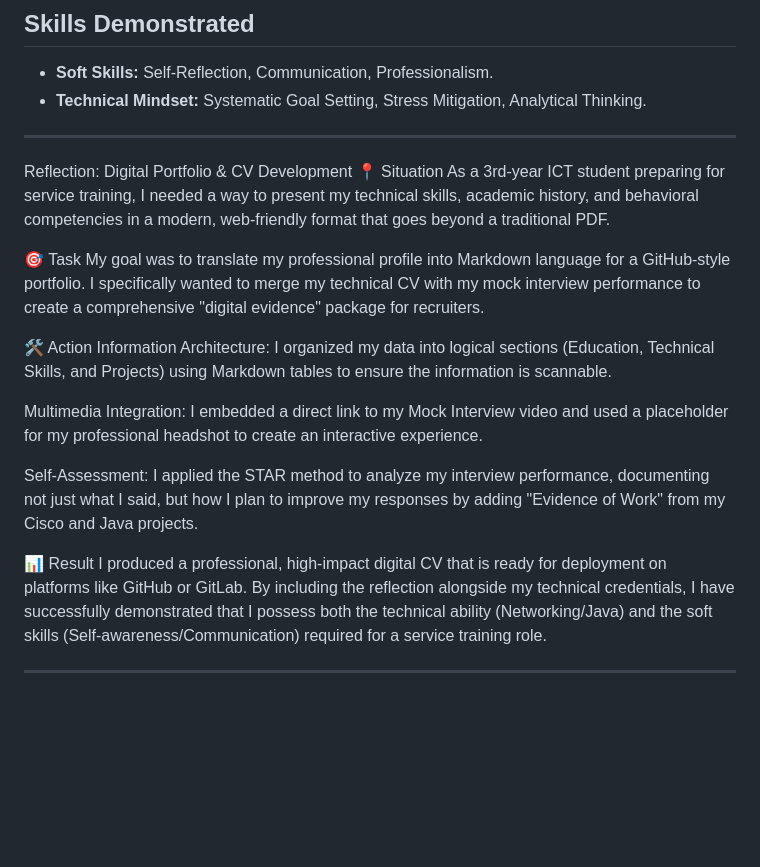
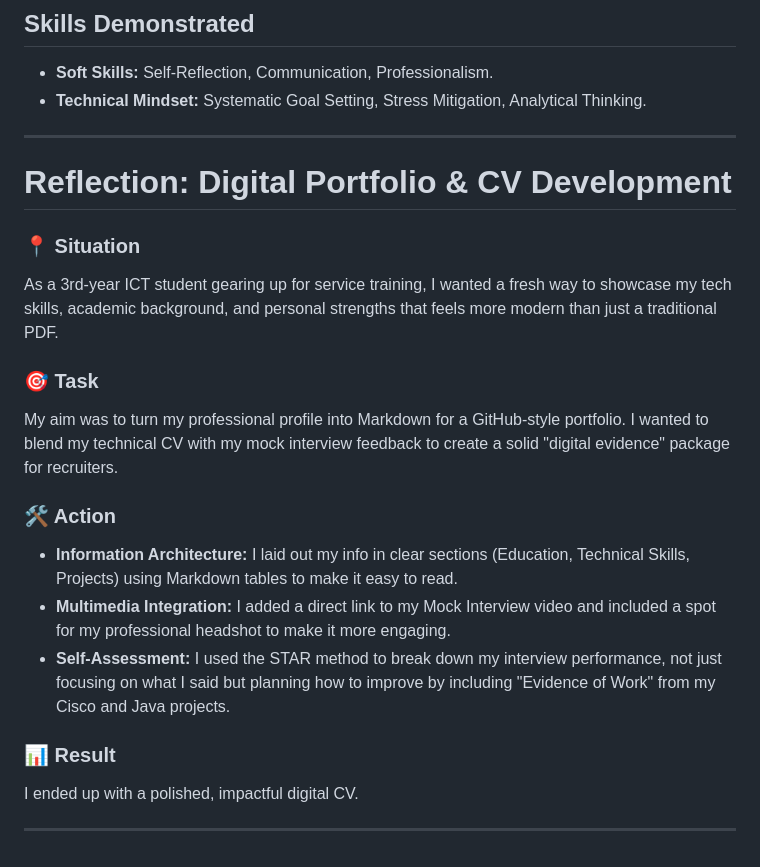
Before and after one commit to Stephen5963/Stephen5963.github.io, a Markdown page: README.md, the part around the change. GitHub-like rendering; blank space fills up the shorter version.

```diff
--- a/README.md
+++ b/README.md
@@ -119,21 +119,21 @@ The session successfully highlighted my **composure and structured thinking**. H
 
 ---
 
-Reflection: Digital Portfolio & CV Development
-📍 Situation
-As a 3rd-year ICT student preparing for service training, I needed a way to present my technical skills, academic history, and behavioral competencies in a modern, web-friendly format that goes beyond a traditional PDF.
+# Reflection: Digital Portfolio & CV Development
 
-🎯 Task
-My goal was to translate my professional profile into Markdown language for a GitHub-style portfolio. I specifically wanted to merge my technical CV with my mock interview performance to create a comprehensive "digital evidence" package for recruiters.
+### 📍 Situation
+As a 3rd-year ICT student gearing up for service training, I wanted a fresh way to showcase my tech skills, academic background, and personal strengths that feels more modern than just a traditional PDF.
 
-🛠️ Action
-Information Architecture: I organized my data into logical sections (Education, Technical Skills, and Projects) using Markdown tables to ensure the information is scannable.
+### 🎯 Task
+My aim was to turn my professional profile into Markdown for a GitHub-style portfolio. I wanted to blend my technical CV with my mock interview feedback to create a solid "digital evidence" package for recruiters.
 
-Multimedia Integration: I embedded a direct link to my Mock Interview video and used a placeholder for my professional headshot to create an interactive experience.
+### 🛠️ Action
 
-Self-Assessment: I applied the STAR method to analyze my interview performance, documenting not just what I said, but how I plan to improve my responses by adding "Evidence of Work" from my Cisco and Java projects.
+* **Information Architecture:** I laid out my info in clear sections (Education, Technical Skills, Projects) using Markdown tables to make it easy to read.
+* **Multimedia Integration:** I added a direct link to my Mock Interview video and included a spot for my professional headshot to make it more engaging.
+* **Self-Assessment:** I used the STAR method to break down my interview performance, not just focusing on what I said but planning how to improve by including "Evidence of Work" from my Cisco and Java projects.
 
-📊 Result
-I produced a professional, high-impact digital CV that is ready for deployment on platforms like GitHub or GitLab. By including the reflection alongside my technical credentials, I have successfully demonstrated that I possess both the technical ability (Networking/Java) and the soft skills (Self-awareness/Communication) required for a service training role.
+### 📊 Result
+I ended up with a polished, impactful digital CV.
 
 ---
```
